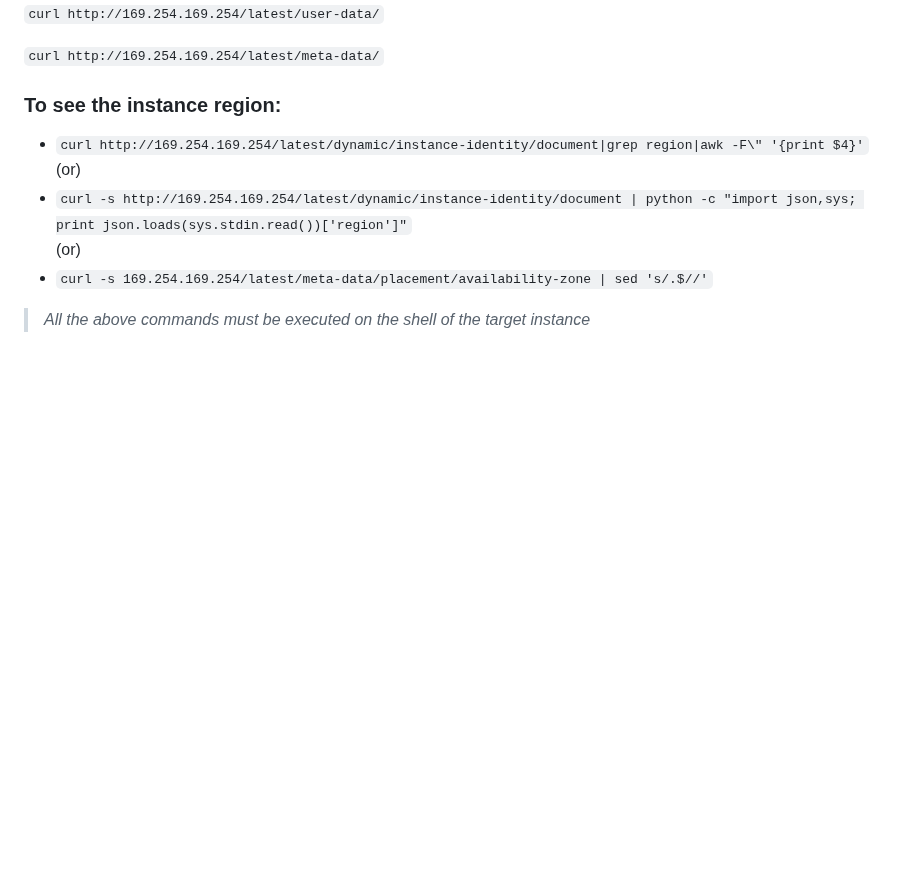
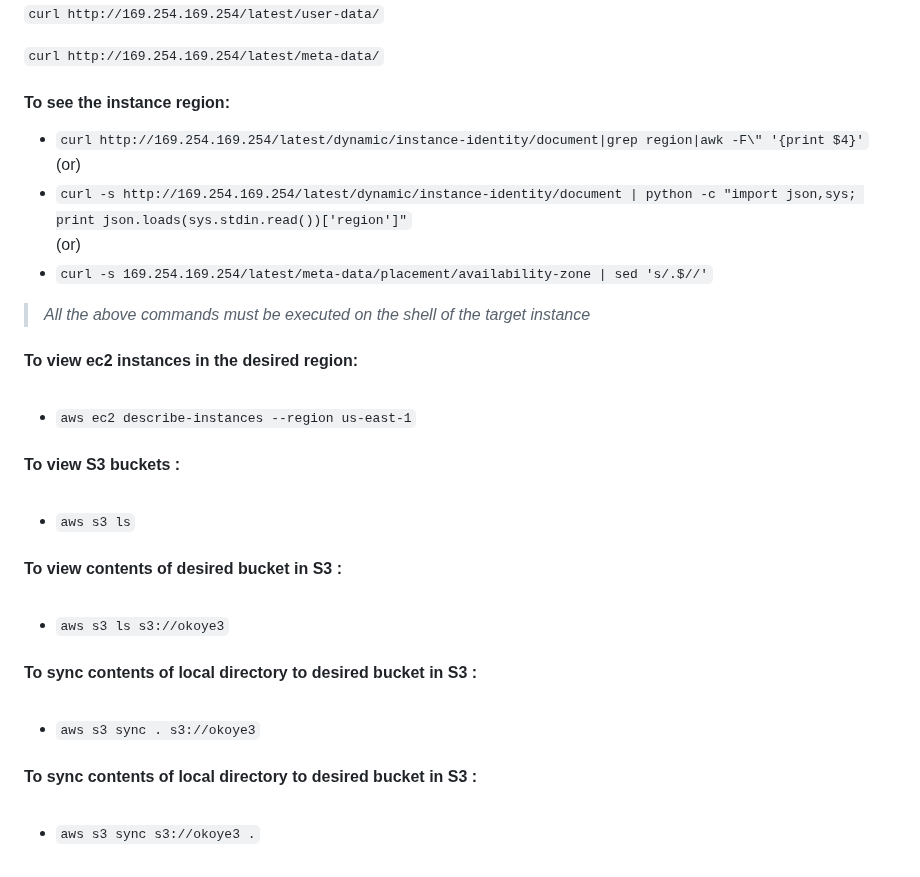
Before and after one commit to maheshbabuadapa/Prep, a Markdown page: AWS-Commands.md, the part around one of its changes. Drawn GitHub-style; blank space fills up the shorter version.

Commit message:
cli commands

```diff
--- a/AWS-Commands.md
+++ b/AWS-Commands.md
@@ -6,7 +6,7 @@
 `curl http://169.254.169.254/latest/meta-data/`
 
 
-### To see the instance region:
+#### To see the instance region:
 
 * ` curl http://169.254.169.254/latest/dynamic/instance-identity/document|grep region|awk -F\" '{print $4}' `                     <br /> (or) <br />
 * `curl -s http://169.254.169.254/latest/dynamic/instance-identity/document | python -c "import json,sys; print json.loads(sys.stdin.read())['region']"`  <br /> (or) <br />
@@ -18,3 +18,29 @@
 
 
 > _All the above commands must be executed on the shell of the target instance_
+
+
+#### To view ec2 instances in the desired region:   <br />   <br />
+
+* `aws ec2 describe-instances --region us-east-1`
+
+
+
+#### To view S3 buckets :   <br />   <br />
+* `aws s3 ls`
+
+
+
+#### To view contents of desired bucket in S3  :   <br />   <br />
+* `aws s3 ls s3://okoye3`
+
+
+
+#### To sync contents of local directory to desired bucket in S3  :   <br />   <br />
+* `aws s3 sync . s3://okoye3`
+
+
+
+
+#### To sync contents of local directory to desired bucket in S3  :   <br />   <br />
+* `aws s3 sync s3://okoye3 .`
```
Also changed, not shown: other parts of AWS-Commands.md (+1 -1 lines), assets/IMG_28032018_182530_0.png (added), assets/IMG_28032018_183413_0.png (added).
